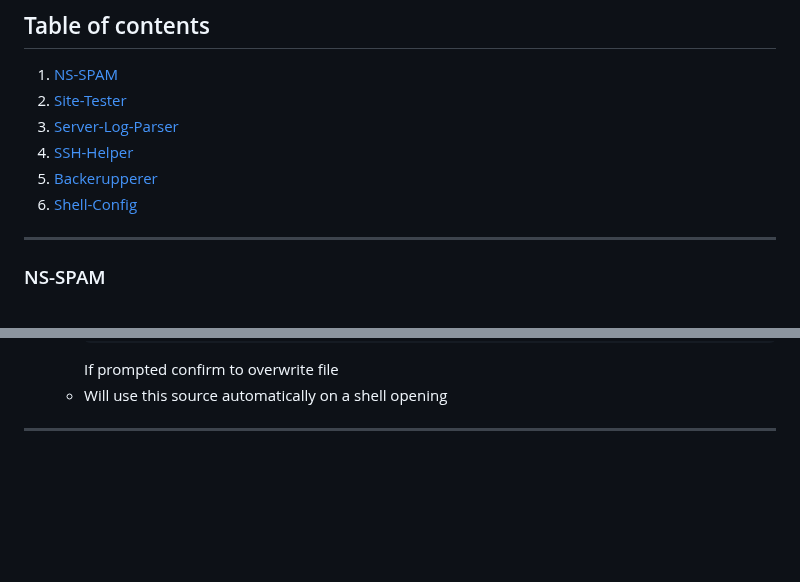
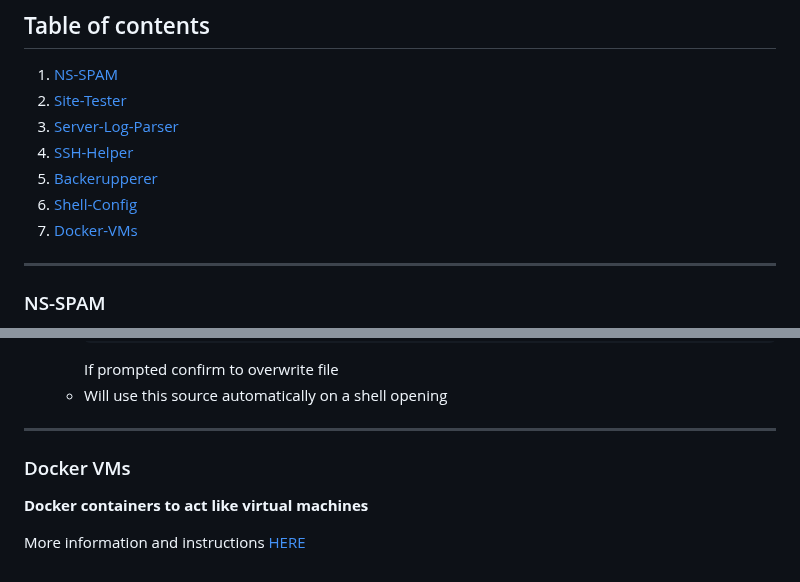
Before and after one commit to angusrausch/mini-projects, a Markdown page: README.md, 2 parts joined by grey strips. Drawn GitHub-style; blank space fills up the shorter version.

Commit message:
Updated main readme

```diff
--- a/README.md
+++ b/README.md
@@ -13,6 +13,7 @@ Some may be specific to my setup only but they can be interesting or maybe one c
 4. [SSH-Helper](#ssh-helper)
 5. [Backerupperer](#backerupperer)
 6. [Shell-Config](#shell-config)
+7. [Docker-VMs](#docker-vms)
 
 ---
 
@@ -316,3 +317,9 @@ Custom configs for BASH and ZSH to display different terminal lines.
     - Will use this source automatically on a shell opening
 
 ---
+
+### Docker VMs
+
+**Docker containers to act like virtual machines**
+
+More information and instructions [HERE](./docker_vms/README.md)
```
